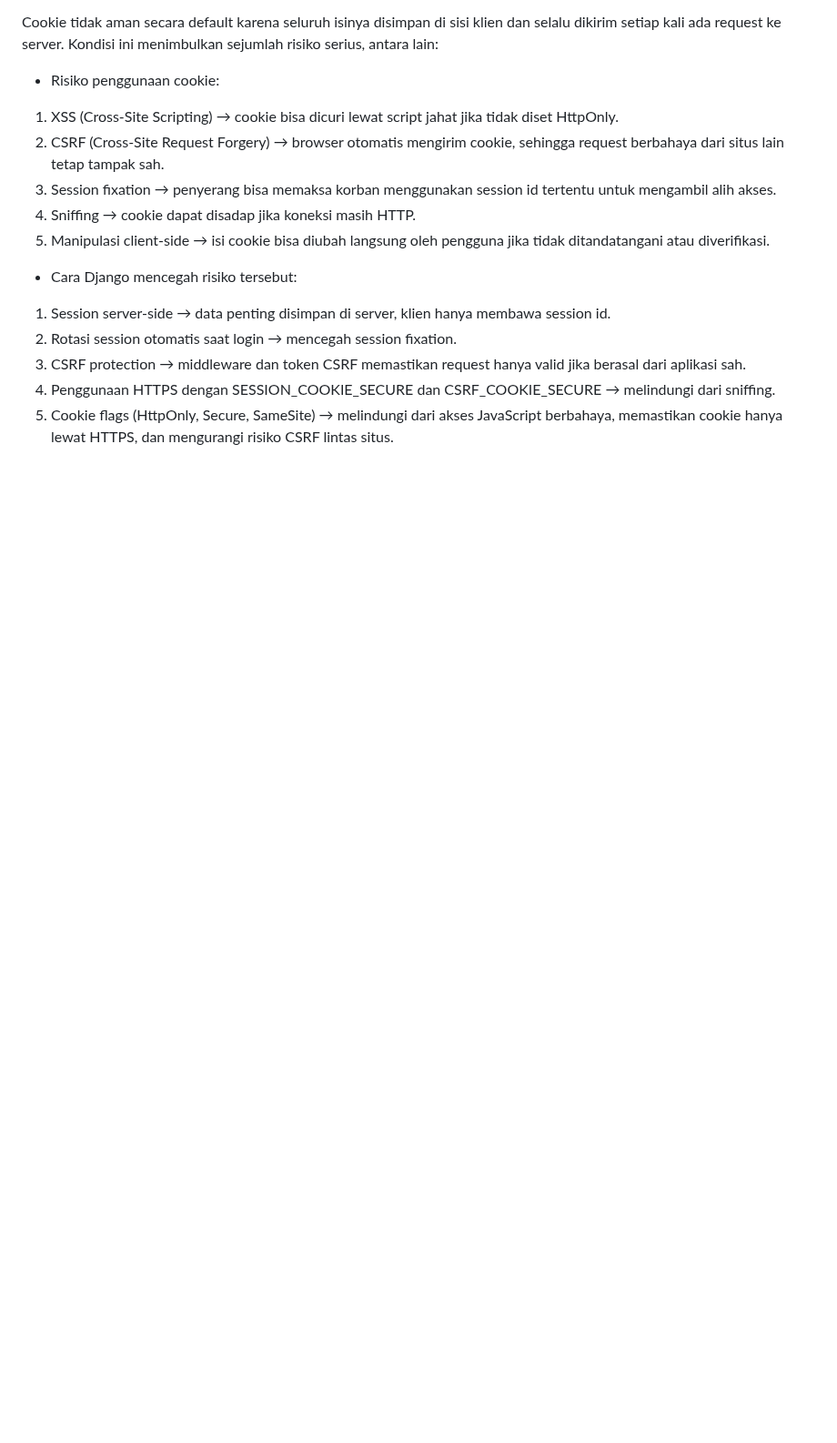
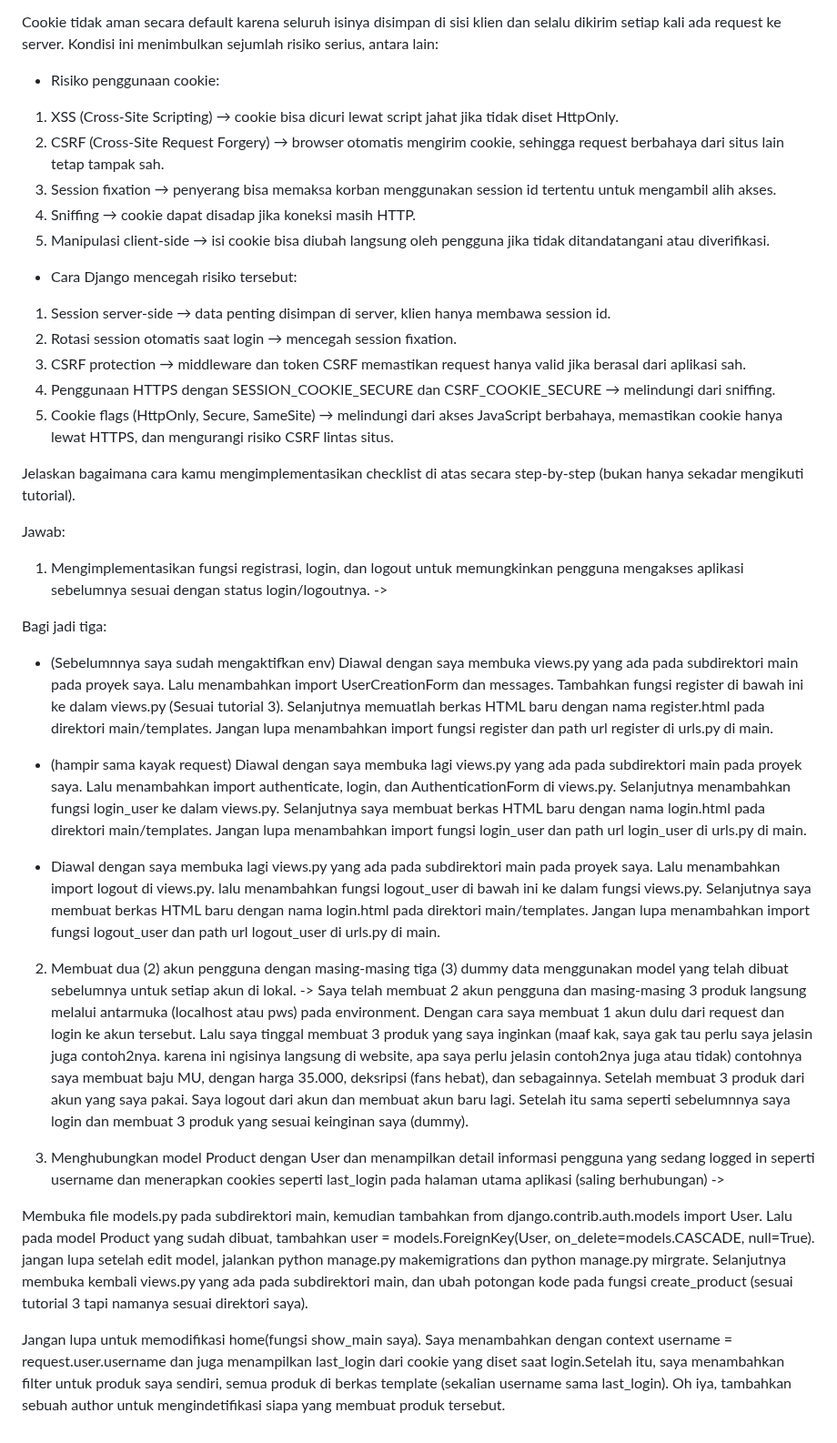
Before and after one commit to RousanChandra/football-shop, a Markdown page: README.md, the part around the change. Shown at 91% size. Drawn GitHub-style; folded sections open; blank space fills up the shorter version.

```diff
--- a/README.md
+++ b/README.md
@@ -305,4 +305,28 @@ Cookie tidak aman secara default karena seluruh isinya disimpan di sisi klien da
 4. Penggunaan HTTPS dengan SESSION_COOKIE_SECURE dan CSRF_COOKIE_SECURE → melindungi dari sniffing.
 5. Cookie flags (HttpOnly, Secure, SameSite) → melindungi dari akses JavaScript berbahaya, memastikan cookie hanya lewat HTTPS, dan mengurangi risiko CSRF lintas situs.
 
+Jelaskan bagaimana cara kamu mengimplementasikan checklist di atas secara step-by-step (bukan hanya sekadar mengikuti tutorial).
+
+Jawab:
+
+1. Mengimplementasikan fungsi registrasi, login, dan logout untuk memungkinkan pengguna mengakses aplikasi sebelumnya sesuai dengan status login/logoutnya. ->
+
+Bagi jadi tiga:
+- (Sebelumnnya saya sudah mengaktifkan env) Diawal dengan saya membuka views.py yang ada pada subdirektori main pada proyek saya. Lalu menambahkan import UserCreationForm dan messages. Tambahkan fungsi register di bawah ini ke dalam views.py (Sesuai tutorial 3). Selanjutnya memuatlah berkas HTML baru dengan nama register.html pada direktori main/templates. Jangan lupa menambahkan import fungsi register dan path url register di urls.py di main.
+
+- (hampir sama kayak request) Diawal dengan saya membuka lagi views.py yang ada pada subdirektori main pada proyek saya. Lalu menambahkan import authenticate, login, dan AuthenticationForm di views.py. Selanjutnya menambahkan fungsi login_user ke dalam views.py. Selanjutnya saya membuat berkas HTML baru dengan nama login.html pada direktori main/templates. Jangan lupa menambahkan import fungsi login_user dan path url login_user di urls.py di main.
+
+- Diawal dengan saya membuka lagi views.py yang ada pada subdirektori main pada proyek saya. Lalu menambahkan import logout di views.py. lalu menambahkan fungsi logout_user di bawah ini ke dalam fungsi views.py. Selanjutnya saya membuat berkas HTML baru dengan nama login.html pada direktori main/templates. Jangan lupa menambahkan import fungsi logout_user dan path url logout_user di urls.py di main.
+
+2. Membuat dua (2) akun pengguna dengan masing-masing tiga (3) dummy data menggunakan model yang telah dibuat sebelumnya untuk setiap akun di lokal. ->
+Saya telah membuat 2 akun pengguna dan masing-masing 3 produk langsung melalui antarmuka (localhost atau pws) pada environment. Dengan cara saya membuat 1 akun dulu dari request dan login ke akun tersebut. Lalu saya tinggal membuat 3 produk yang saya inginkan (maaf kak, saya gak tau perlu saya jelasin juga contoh2nya. karena ini ngisinya langsung di website, apa saya perlu jelasin contoh2nya juga atau tidak) contohnya saya membuat baju MU, dengan harga 35.000, deksripsi (fans hebat), dan sebagainnya. Setelah membuat 3 produk dari
+akun yang saya pakai. Saya logout dari akun dan membuat akun baru lagi. Setelah itu sama seperti sebelumnnya saya login dan membuat 3 produk yang sesuai keinginan saya (dummy).
+
+3. Menghubungkan model Product dengan User dan menampilkan detail informasi pengguna yang sedang logged in seperti username dan menerapkan cookies seperti last_login pada halaman utama aplikasi (saling berhubungan) ->
+
+Membuka file models.py pada subdirektori main, kemudian tambahkan from django.contrib.auth.models import User. Lalu pada model Product yang sudah dibuat, tambahkan user = models.ForeignKey(User, on_delete=models.CASCADE, null=True). jangan lupa setelah edit model, jalankan python manage.py makemigrations dan python manage.py mirgrate. Selanjutnya membuka kembali views.py yang ada pada subdirektori main, dan ubah potongan kode pada fungsi create_product (sesuai tutorial 3 tapi namanya sesuai direktori saya).
+
+Jangan lupa untuk memodifikasi home(fungsi show_main saya). Saya menambahkan dengan context username = request.user.username dan juga menampilkan last_login dari cookie yang diset saat login.Setelah itu, saya menambahkan filter untuk produk saya sendiri, semua produk di berkas template (sekalian username sama last_login). Oh iya, tambahkan sebuah author untuk mengindetifikasi siapa yang membuat produk tersebut.
+
+
 </details>
```
